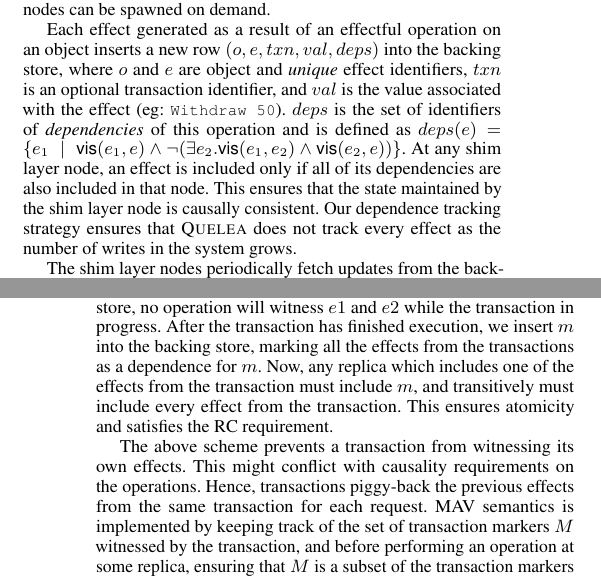
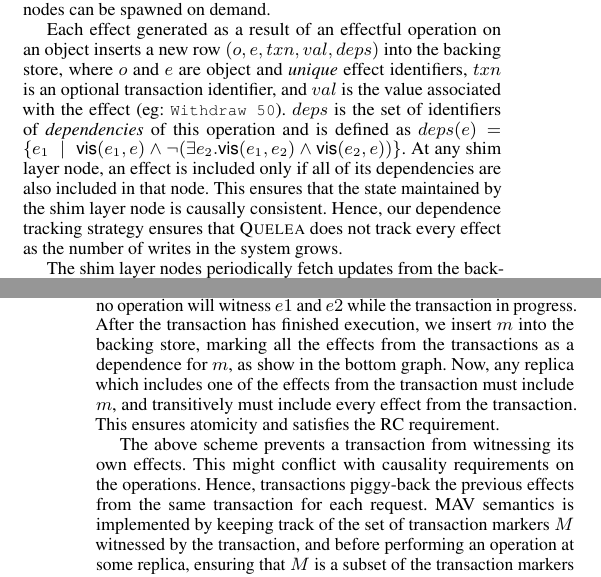
Before and after one commit to kayceesrk/QueleaPaper, a LaTeX paper (pldi15.tex, which reads implementation.tex): two parts of the columns of pages 8 and 9 of 12, joined at a grey line, cut so that both start at the same text. Compiled offline with pdfLaTeX; a missing font is replaced by an installed copy or a similar font.

Commit message:
Minor edit.

```diff
--- a/implementation.tex
+++ b/implementation.tex
@@ -47,8 +47,8 @@ is defined as $deps(e) = \{e_1 \ALT \vis{e_1}{e} \wedge \neg(\exists
 e_2.\vis{e_1}{e_2} \wedge \vis{e_2}{e})\}$. At any shim layer node, an effect
 is included only if all of its dependencies are also included in that node.
 This ensures that the state maintained by the shim layer node is causally
-consistent. Our dependence tracking strategy ensures that \name does not track
-every effect as the number of writes in the system grows.
+consistent. Hence, our dependence tracking strategy ensures that \name does not
+track every effect as the number of writes in the system grows.
 
 The shim layer nodes periodically fetch updates from the backing store for
 eventually consistent operations, and on-demand for causally consistent and
@@ -87,7 +83,0 @@ the effect has been instantiated, but has not yet been inserted into the store.
-Since the causally preceding effect $m$ has not yet been written to the store,
-no operation will witness $e1$ and $e2$ while the transaction in progress.
-After the transaction has finished execution, we insert $m$ into the backing
-store, marking all the effects from the transactions as a dependence for $m$.
-Now, any replica which includes one of the effects from the transaction must
-include $m$, and transitively must include every effect from the transaction.
-This ensures atomicity and satisfies the RC requirement.
@@ -94,3 +87,11 @@ This ensures atomicity and satisfies the RC requirement.
+store. Since the causally preceding effect $m$ has not yet been written to the
+store, no operation will witness $e1$ and $e2$ while the transaction in
+progress. After the transaction has finished execution, we insert $m$ into the
+backing store, marking all the effects from the transactions as a dependence
+for $m$, as show in the bottom graph. Now, any replica which includes one of
+the effects from the transaction must include $m$, and transitively must
+include every effect from the transaction. This ensures atomicity and satisfies
+the RC requirement.
 
 The above scheme prevents a transaction from witnessing its own effects. This
 might conflict with causality requirements on the operations. Hence,
```
Also changed, not shown: implementation.tex (10 more changed lines).
